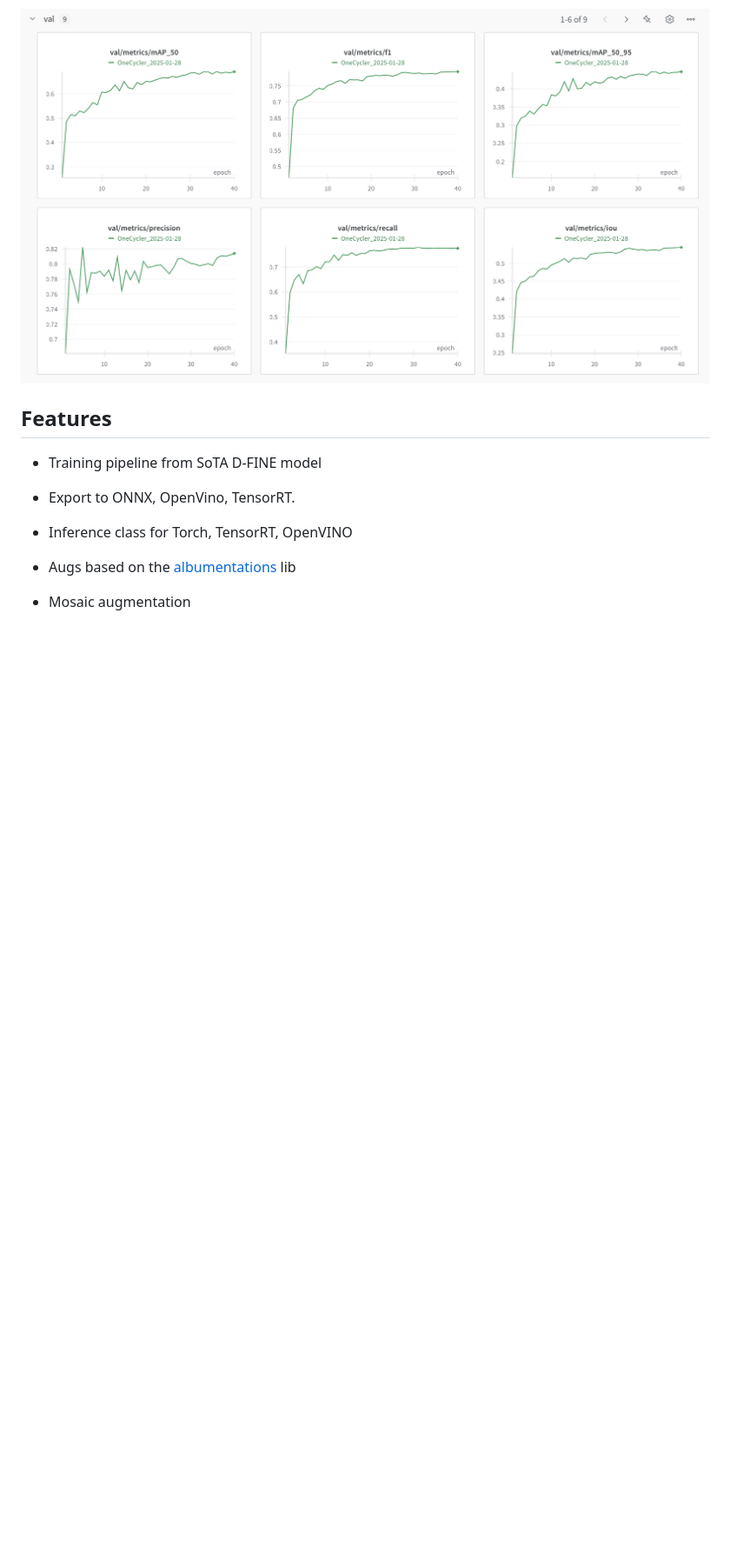
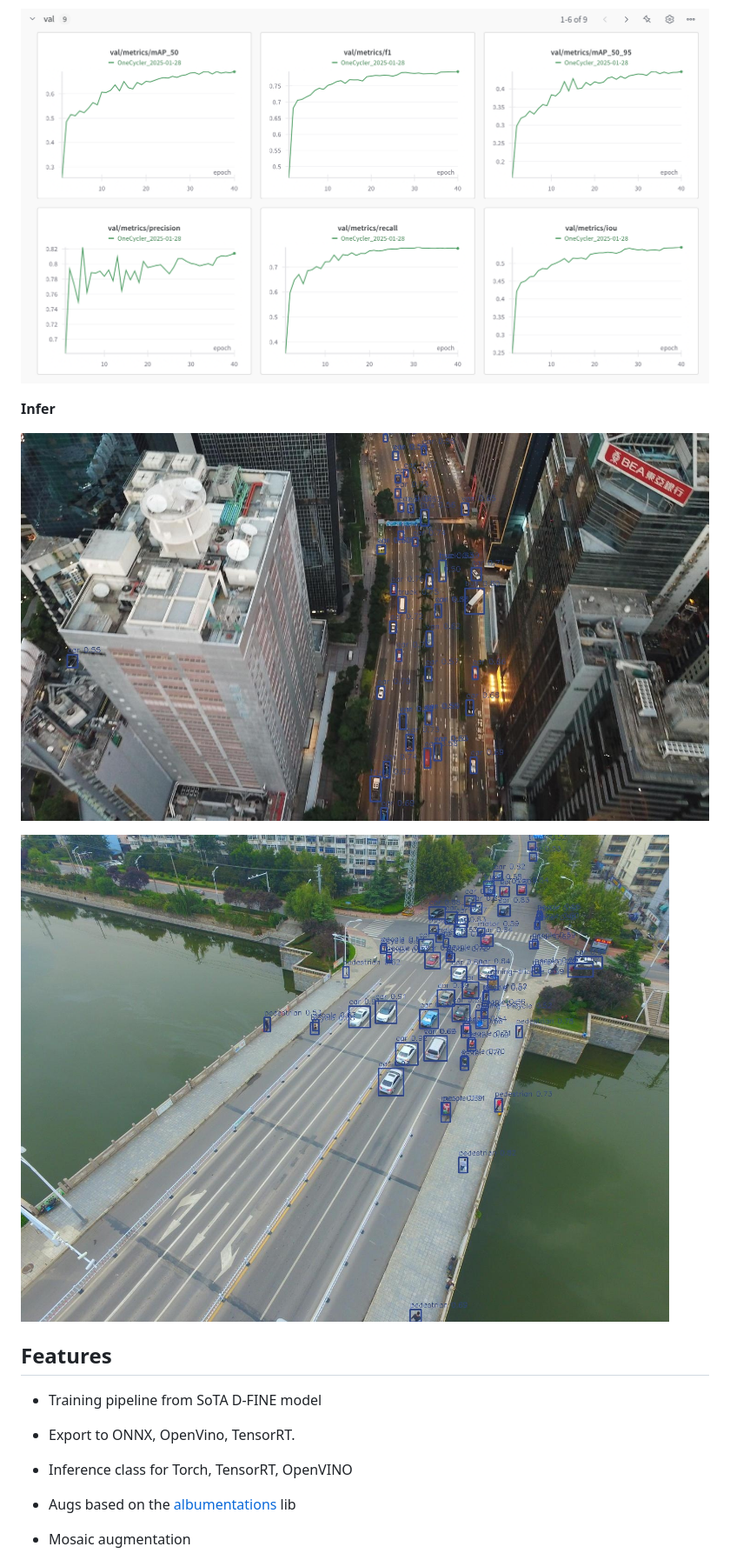
Before and after one commit to ArgoHA/D-FINE-seg, a Markdown page: README.md, the part around one of its changes. Shown at 87% size. Rendered like a GitHub page; pictures changed too: assets/infer_high.jpg (added), assets/infer_water.jpg (added); blank space fills up the shorter version.

Commit message:
rename infer and add examples

```diff
--- a/README.md
+++ b/README.md
@@ -42,6 +42,12 @@ Use inference classes in `src/infer`. Currently available:
 **WandB**
 
 ![image](assets/wandb.png)
+
+**Infer**
+
+![image](assets/infer_high.jpg)
+
+![image](assets/infer_water.jpg)
 
 
 ## Features
```
Also changed, not shown: other parts of README.md (+3 -3 lines), 2 other files.
